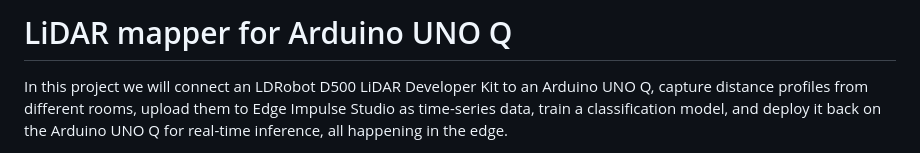
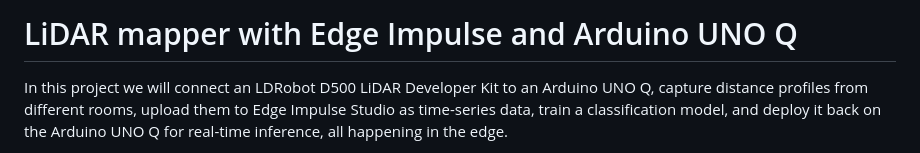
Before and after one commit to mpous/lidar-mapper-arduino-uno-q, a Markdown page: README.md, the part around the change. Rendered like a GitHub page.

```diff
--- a/README.md
+++ b/README.md
@@ -1,4 +1,4 @@
-# LiDAR mapper for Arduino UNO Q
+# LiDAR mapper with Edge Impulse and Arduino UNO Q
 
 In this project we will connect an LDRobot D500 LiDAR Developer Kit to an Arduino UNO Q, capture distance profiles from different rooms, upload them to Edge Impulse Studio as time-series data, train a classification model, and deploy it back on the Arduino UNO Q for real-time inference, all happening in the edge.
 
```
